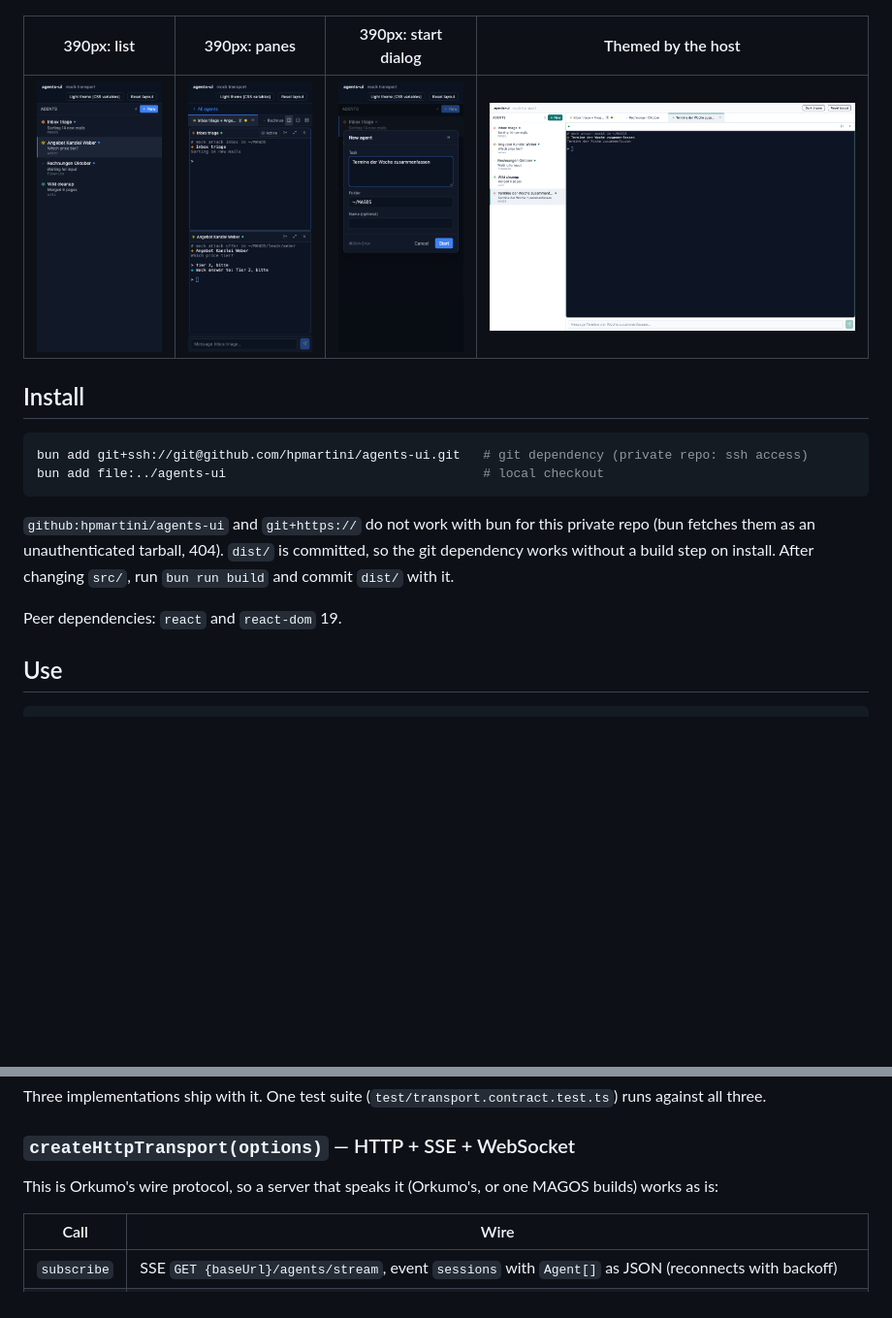
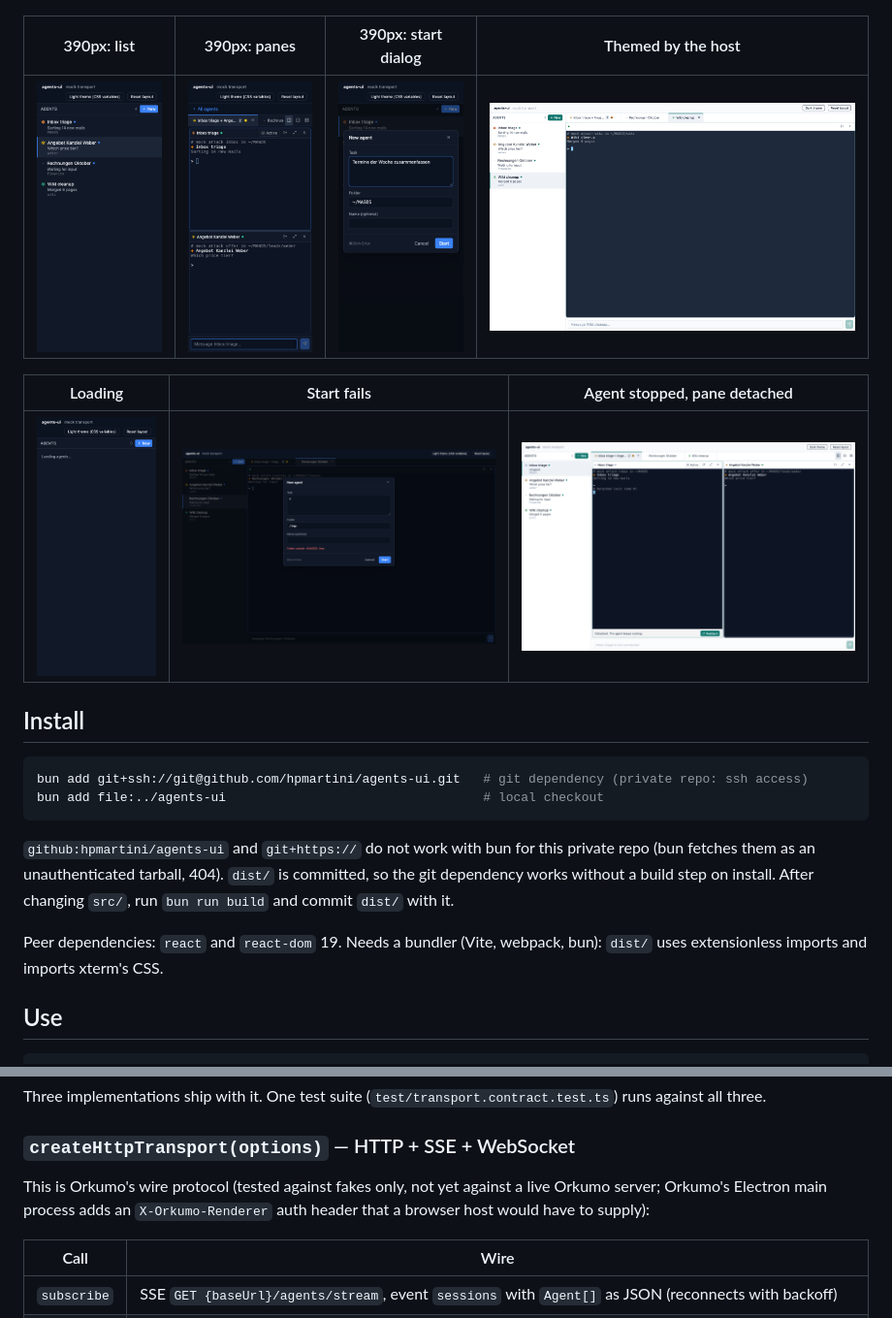
Before and after one commit to hpmartini/agents-ui, a Markdown page: README.md, 2 parts joined by grey strips. Shown at 97% size. Rendered like a GitHub page; pictures changed too: docs/390-loading.png (added), docs/390-panes.png, docs/desktop-light.png; blank space fills up the shorter version.

```diff
--- a/README.md
+++ b/README.md
@@ -8,6 +8,10 @@ tabs with split/tiling, and a message box. The backend sits behind a small, swap
 | 390px: list | 390px: panes | 390px: start dialog | Themed by the host |
 | --- | --- | --- | --- |
 | ![](docs/390-list.png) | ![](docs/390-panes.png) | ![](docs/390-start-dialog.png) | ![](docs/desktop-light.png) |
+
+| Loading | Start fails | Agent stopped, pane detached |
+| --- | --- | --- |
+| ![](docs/390-loading.png) | ![](docs/desktop-start-error.png) | ![](docs/desktop-stopped-detached.png) |
 
 ## Install
 
@@ -21,7 +25,8 @@ fetches them as an unauthenticated tarball, 404). `dist/` is committed, so the g
 without a build step on install. After changing
 `src/`, run `bun run build` and commit `dist/` with it.
 
-Peer dependencies: `react` and `react-dom` 19.
+Peer dependencies: `react` and `react-dom` 19. Needs a bundler (Vite, webpack, bun): `dist/` uses
+extensionless imports and imports xterm's CSS.
 
 ## Use
 
@@ -73,7 +78,8 @@ against all three.
 
 ### `createHttpTransport(options)` — HTTP + SSE + WebSocket
 
-This is Orkumo's wire protocol, so a server that speaks it (Orkumo's, or one MAGOS builds) works as is:
+This is Orkumo's wire protocol (tested against fakes only, not yet against a live Orkumo server; Orkumo's
+Electron main process adds an `X-Orkumo-Renderer` auth header that a browser host would have to supply):
 
 | Call | Wire |
 | --- | --- |
```
Also changed, not shown: 5 other files.
